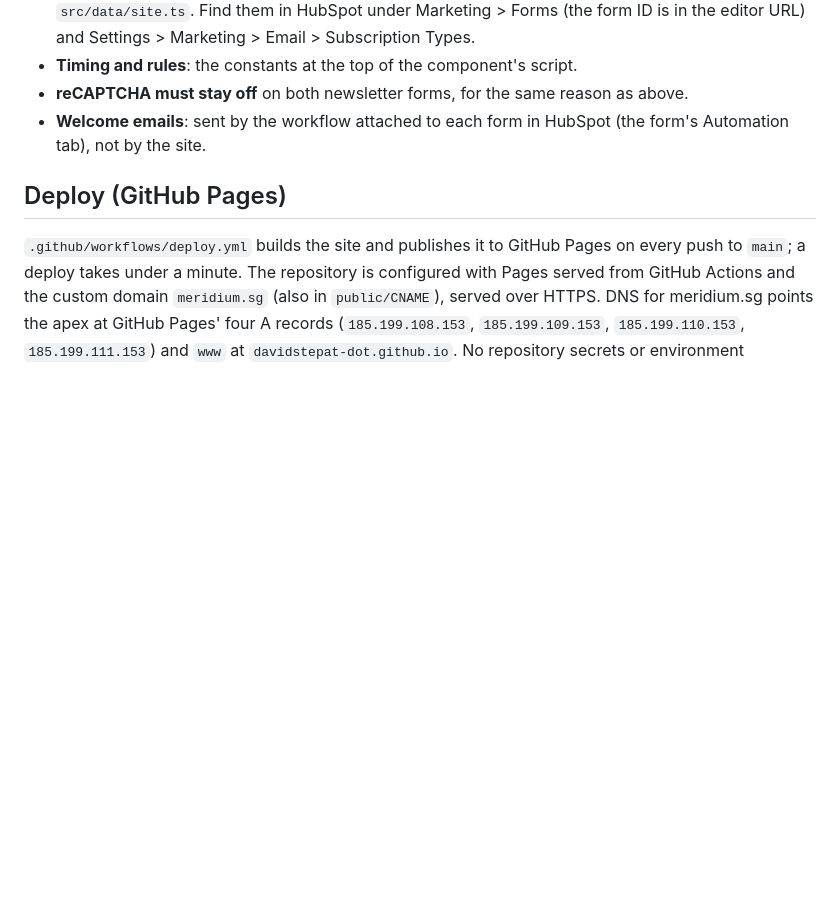
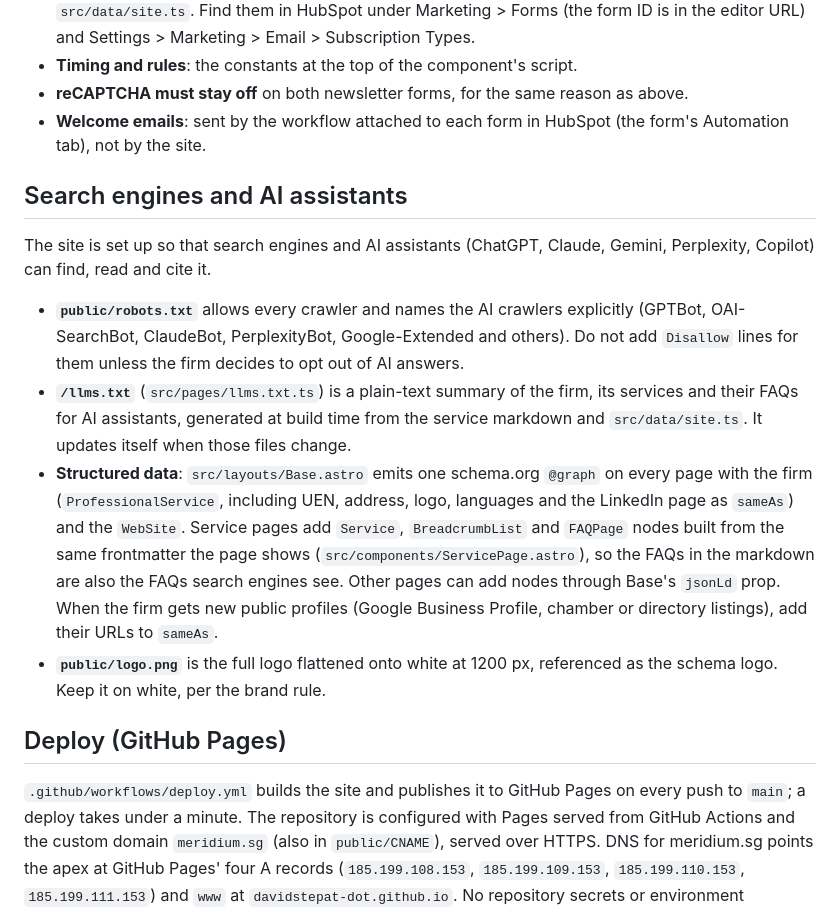
Before and after one commit to davidstepat-dot/meridium-website, a Markdown page: README.md, the part around the change. GitHub-like rendering; blank space fills up the shorter version.

Commit message:
Document the search engine and AI assistant setup in the README

```diff
--- a/README.md
+++ b/README.md
@@ -150,6 +150,28 @@ subscription type, so the lists never mix.
 - **Welcome emails**: sent by the workflow attached to each form in HubSpot (the form's
   Automation tab), not by the site.
 
+## Search engines and AI assistants
+
+The site is set up so that search engines and AI assistants (ChatGPT, Claude, Gemini,
+Perplexity, Copilot) can find, read and cite it.
+
+- **`public/robots.txt`** allows every crawler and names the AI crawlers explicitly
+  (GPTBot, OAI-SearchBot, ClaudeBot, PerplexityBot, Google-Extended and others). Do not
+  add `Disallow` lines for them unless the firm decides to opt out of AI answers.
+- **`/llms.txt`** (`src/pages/llms.txt.ts`) is a plain-text summary of the firm, its
+  services and their FAQs for AI assistants, generated at build time from the service
+  markdown and `src/data/site.ts`. It updates itself when those files change.
+- **Structured data**: `src/layouts/Base.astro` emits one schema.org `@graph` on every
+  page with the firm (`ProfessionalService`, including UEN, address, logo, languages and
+  the LinkedIn page as `sameAs`) and the `WebSite`. Service pages add `Service`,
+  `BreadcrumbList` and `FAQPage` nodes built from the same frontmatter the page shows
+  (`src/components/ServicePage.astro`), so the FAQs in the markdown are also the FAQs
+  search engines see. Other pages can add nodes through Base's `jsonLd` prop. When the
+  firm gets new public profiles (Google Business Profile, chamber or directory listings),
+  add their URLs to `sameAs`.
+- **`public/logo.png`** is the full logo flattened onto white at 1200 px, referenced as
+  the schema logo. Keep it on white, per the brand rule.
+
 ## Deploy (GitHub Pages)
 
 `.github/workflows/deploy.yml` builds the site and publishes it to GitHub Pages on every
```
